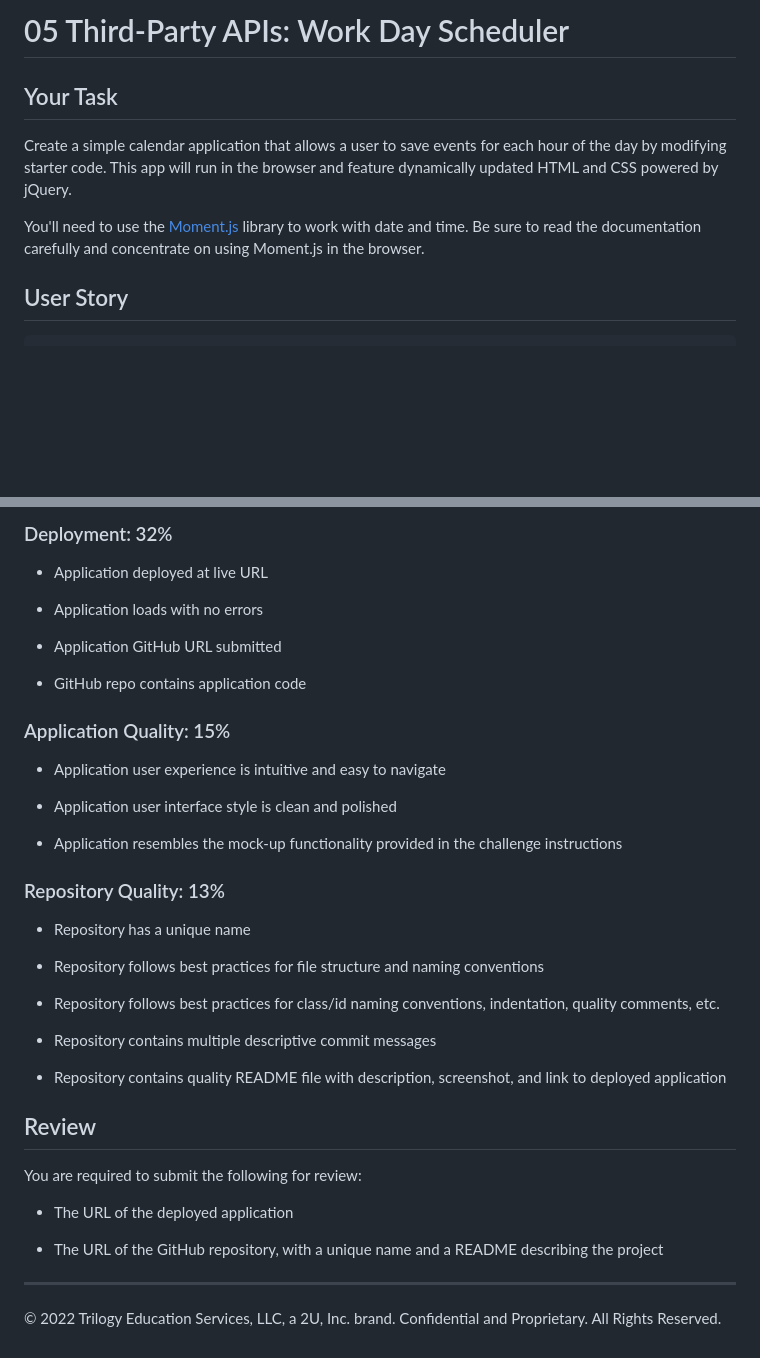
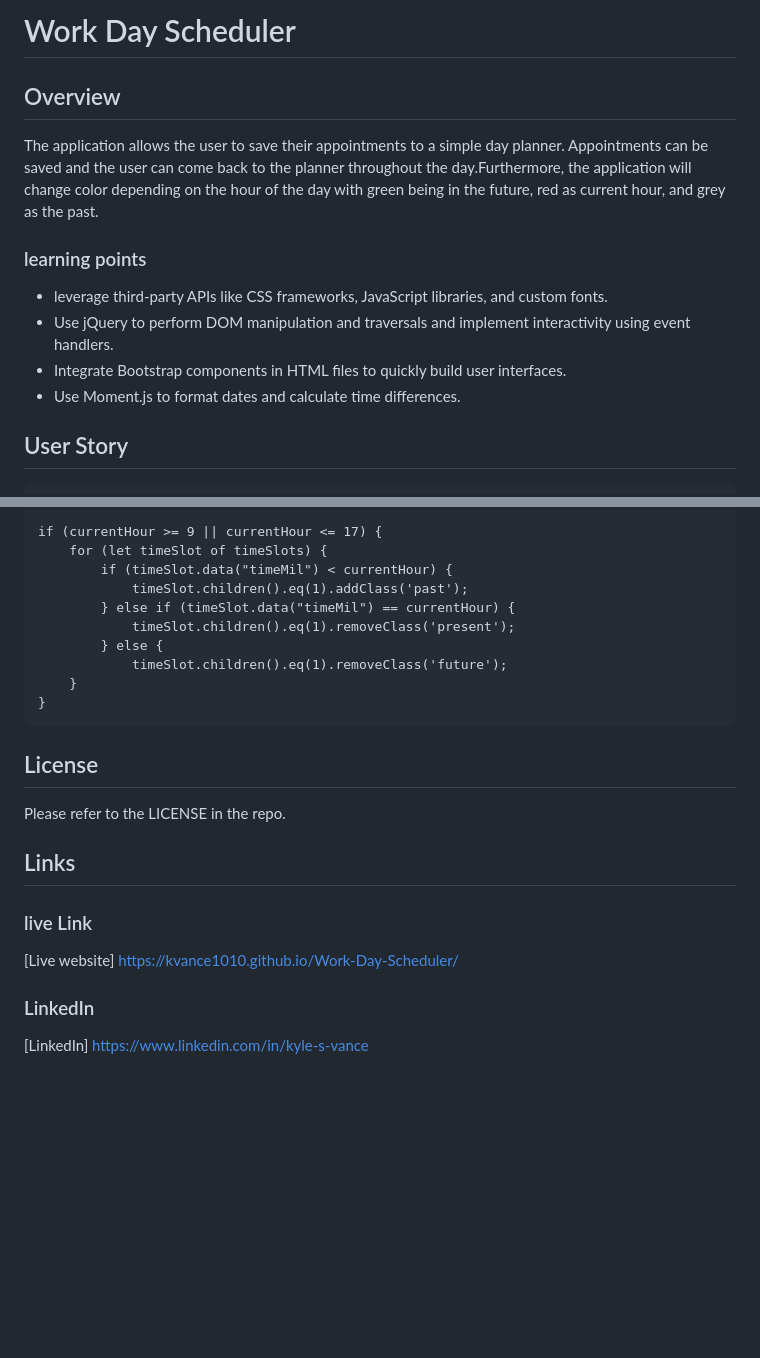
Before and after one commit to KVance1010/Work-Day-Scheduler, a Markdown page: README.md, 2 parts joined by grey strips. Rendered like a GitHub page; blank space fills up the shorter version.

````diff
--- a/README.md
+++ b/README.md
@@ -1,10 +1,15 @@
-# 05 Third-Party APIs: Work Day Scheduler
+# Work Day Scheduler
 
-## Your Task
+## Overview
 
-Create a simple calendar application that allows a user to save events for each hour of the day by modifying starter code. This app will run in the browser and feature dynamically updated HTML and CSS powered by jQuery.
+The application allows the user to save their appointments to a simple day planner. Appointments can be saved and the user can come back to the planner throughout the day.Furthermore, the application will change color depending on the hour of the day with green being in the future, red as current hour, and grey as the past.
 
-You'll need to use the [Moment.js](https://momentjs.com/) library to work with date and time. Be sure to read the documentation carefully and concentrate on using Moment.js in the browser.
+### learning points
+
+- leverage third-party APIs like CSS frameworks, JavaScript libraries, and custom fonts.
+- Use jQuery to perform DOM manipulation and traversals and implement interactivity using event handlers.
+- Integrate Bootstrap components in HTML files to quickly build user interfaces.
+- Use Moment.js to format dates and calculate time differences.
 
 ## User Story
 
@@ -49,41 +75,27 @@ This challenge is graded based on the following criteria:
 
-### Deployment: 32%
+```JQuery
+if (currentHour >= 9 || currentHour <= 17) {
+	for (let timeSlot of timeSlots) {
+		if (timeSlot.data("timeMil") < currentHour) {
+			timeSlot.children().eq(1).addClass('past');
+		} else if (timeSlot.data("timeMil") == currentHour) {
+			timeSlot.children().eq(1).removeClass('present');
+		} else {
+			timeSlot.children().eq(1).removeClass('future');
+	}
+}
+```
 
-* Application deployed at live URL
+## License
 
-* Application loads with no errors
+Please refer to the LICENSE in the repo.
 
-* Application GitHub URL submitted
+## Links
 
-* GitHub repo contains application code
+### live Link
 
-### Application Quality: 15%
+[Live website] https://kvance1010.github.io/Work-Day-Scheduler/
 
-* Application user experience is intuitive and easy to navigate
+### LinkedIn
 
-* Application user interface style is clean and polished
-
-* Application resembles the mock-up functionality provided in the challenge instructions
-
-### Repository Quality: 13%
-
-* Repository has a unique name
-
-* Repository follows best practices for file structure and naming conventions
-
-* Repository follows best practices for class/id naming conventions, indentation, quality comments, etc.
-
-* Repository contains multiple descriptive commit messages
-
-* Repository contains quality README file with description, screenshot, and link to deployed application
-
-## Review
-
-You are required to submit the following for review:
-
-* The URL of the deployed application
-
-* The URL of the GitHub repository, with a unique name and a README describing the project
-
-- - -
-© 2022 Trilogy Education Services, LLC, a 2U, Inc. brand. Confidential and Proprietary. All Rights Reserved.
+[LinkedIn] https://www.linkedin.com/in/kyle-s-vance
````
Also changed, not shown: other parts of README.md (+28 -7 lines), assets/images/05-third-party-apis-challenge-demo.gif (deleted), assets/images/EOD.jpg (added), assets/images/MD.jpg (added), assets/images/SOD.jpg (added), 2 other files.
